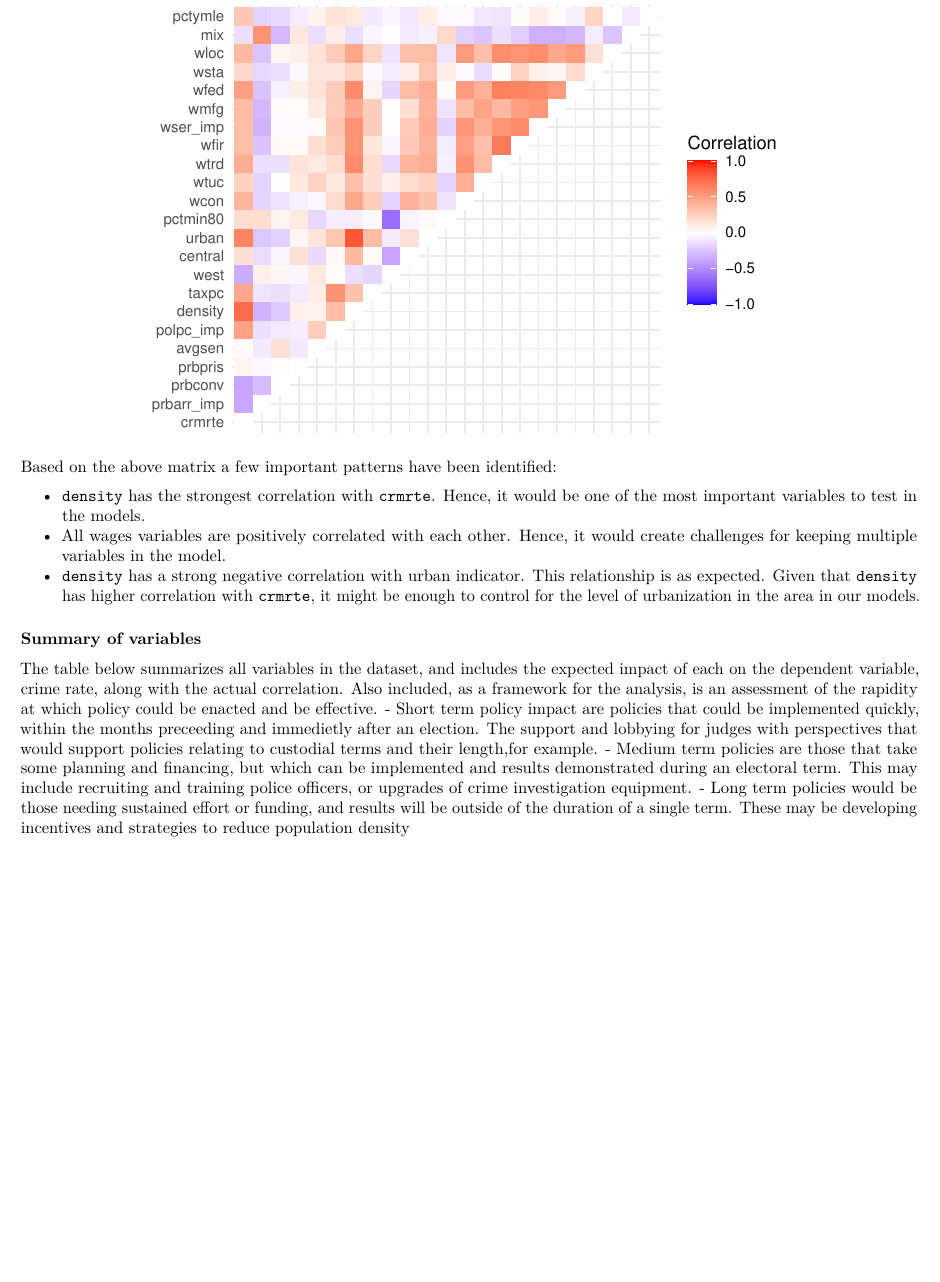
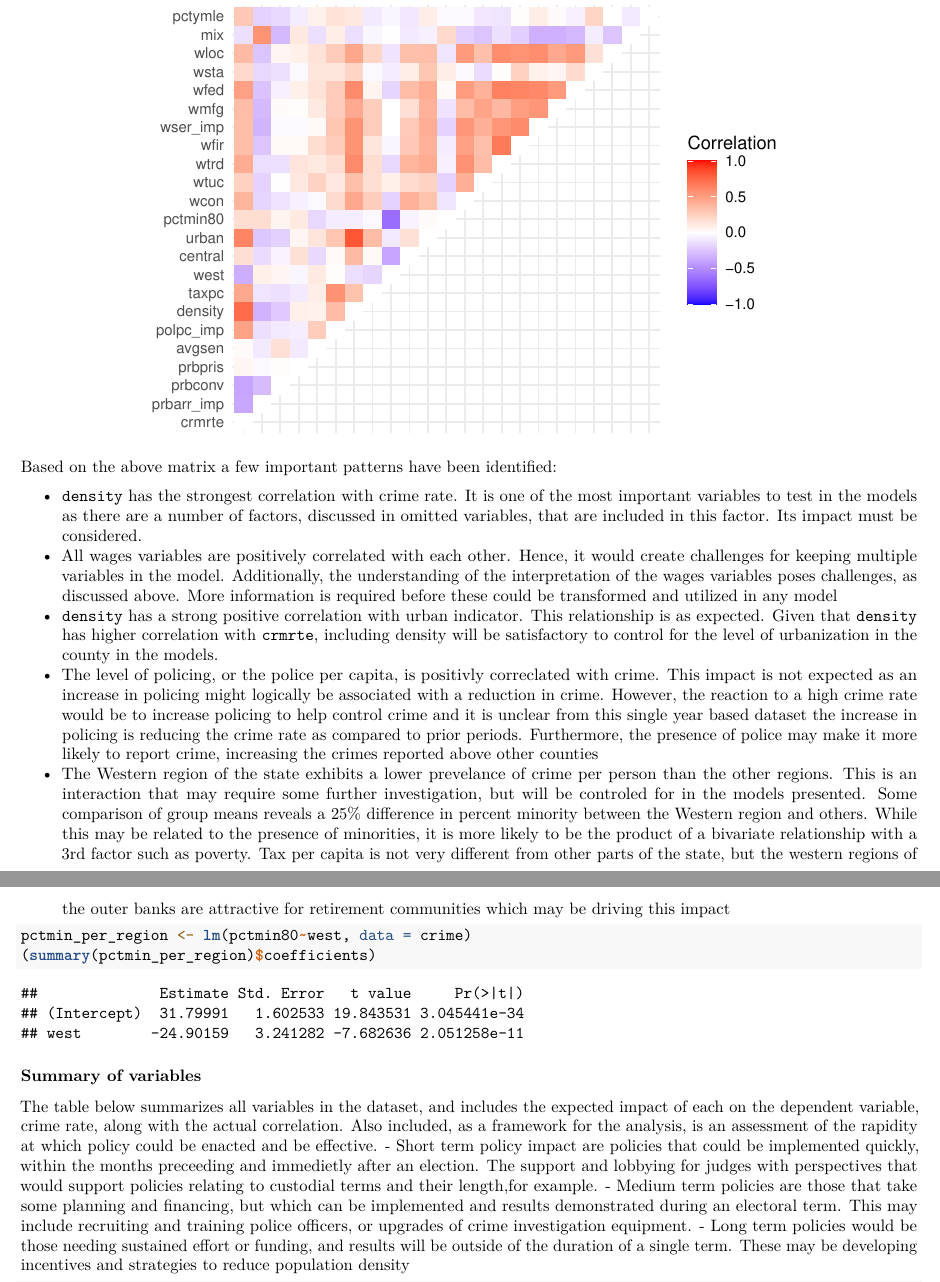
Before and after one commit to danrasband/mids-w203-lab3, an R Markdown document (Evans_Rasband_Zamriy_Lab3-final.Rmd): part of page 7 of 18 before the commit and two parts of pages 7 and 8 of 18 after it, the two joined at a grey line, cut so that both start at the same text, the shorter picture padded with empty space. Rendered offline with R 4.5, knitr and Pandoc, then LaTeX, with nearby package versions.

Commit message:
Updated correlaton interpretation

````diff
--- a/Evans_Rasband_Zamriy_Lab3-final.Rmd
+++ b/Evans_Rasband_Zamriy_Lab3-final.Rmd
@@ -256,9 +256,16 @@ ggplot(data = cor_mat_upper2, aes(Var1, Var2, fill = value)) +
 
 Based on the above matrix a few important patterns have been identified:
 
- - `density` has the strongest correlation with `crmrte`. Hence, it would be one of the most important variables to test in the models.
- - All wages variables are positively correlated with each other. Hence, it would create challenges for keeping multiple variables in the model.
- - `density` has a strong negative correlation with urban indicator. This relationship is as expected. Given that `density` has higher correlation with `crmrte`, it might be enough to control for the level of urbanization in the area in our models.
+ - `density` has the strongest correlation with crime rate. It is one of the most important variables to test in the models as there are a number of factors, discussed in omitted variables, that are included in this factor.  Its impact must be considered.
+ - All wages variables are positively correlated with each other. Hence, it would create challenges for keeping multiple variables in the model.  Additionally, the understanding of the interpretation of the wages variables poses challenges, as discussed above.  More information is required before these could be transformed and utilized in any model
+ - `density` has a strong positive correlation with urban indicator. This relationship is as expected. Given that `density` has higher correlation with `crmrte`, including density will be satisfactory to control for the level of urbanization in the county in the models.
+ - The level of policing, or the police per capita, is positivly correclated with crime.  This impact is not expected as an increase in policing might logically be associated with a reduction in crime.  However, the reaction to a high crime rate would be to increase policing to help control crime and it is unclear from this single year based dataset the increase in policing is reducing the crime rate as compared to prior periods.  Furthermore, the presence of police may make it more likely to report crime, increasing the crimes reported above other counties
+ - The Western region of the state exhibits a lower prevelance of crime per person than the other regions.  This is an interaction that may require some further investigation, but will be controled for in the models presented.  Some comparison of group means reveals a 25% difference in percent minority between the Western region and others. While this may be related to the presence of minorities, it is more likely to be the product of a bivariate relationship with a 3rd factor such as poverty.  Tax per capita is not very different from other parts of the state, but the western regions of the outer banks are attractive for retirement communities which may be driving this impact
+
+```{r}
+pctmin_per_region <- lm(pctmin80~west, data = crime)
+(summary(pctmin_per_region)$coefficients)
+```
 
 
 ### Summary of variables
````
